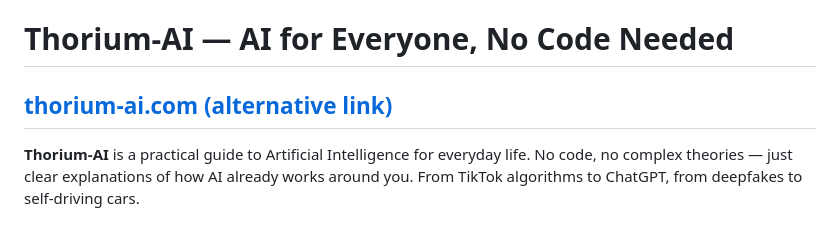
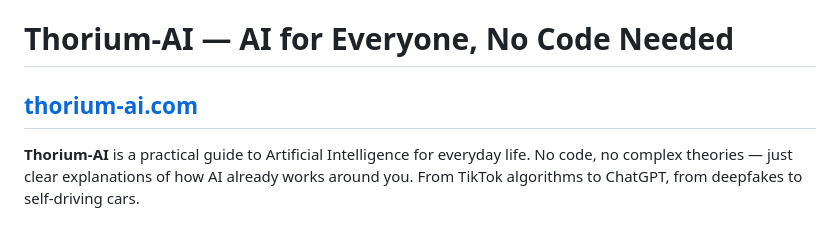
Before and after one commit to waratecs123/Thorium-AI, a Markdown page: README.md, the part around the change. Rendered like a GitHub page.

```diff
--- a/README.md
+++ b/README.md
@@ -1,6 +1,6 @@
 # Thorium-AI — AI for Everyone, No Code Needed
 
-## [thorium-ai.com (alternative link)](https://thorium-ai.pages.dev/)
+## [thorium-ai.com](https://thorium-ai.pages.dev/)
 
 **Thorium-AI** is a practical guide to Artificial Intelligence for everyday life. No code, no complex theories — just clear explanations of how AI already works around you. From TikTok algorithms to ChatGPT, from deepfakes to self-driving cars.
 
```
